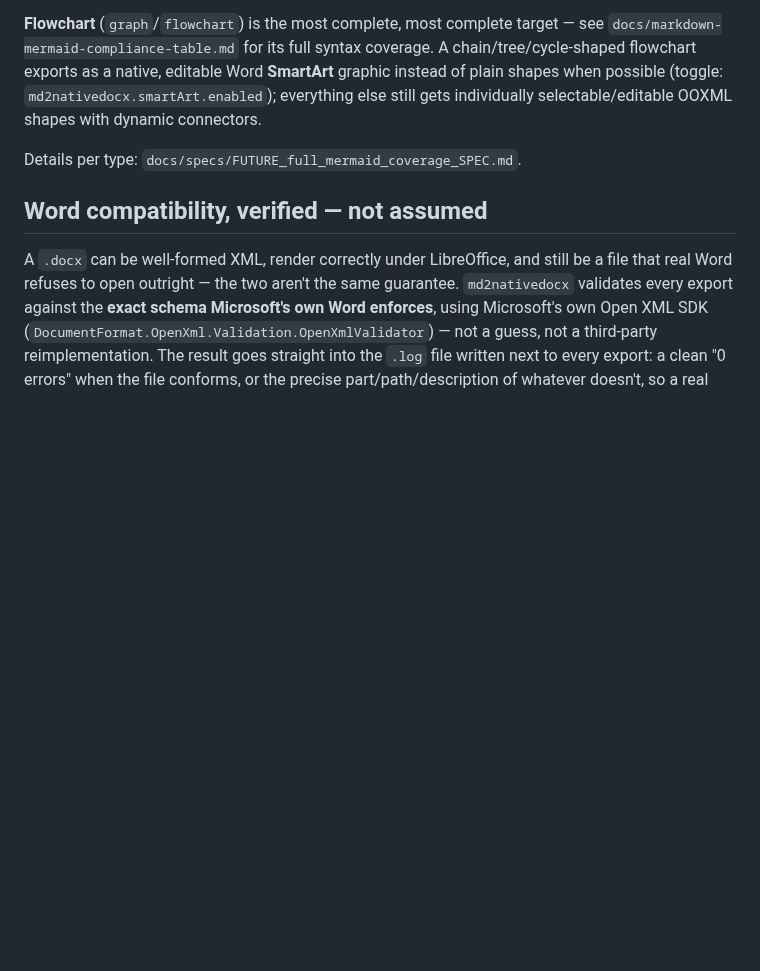
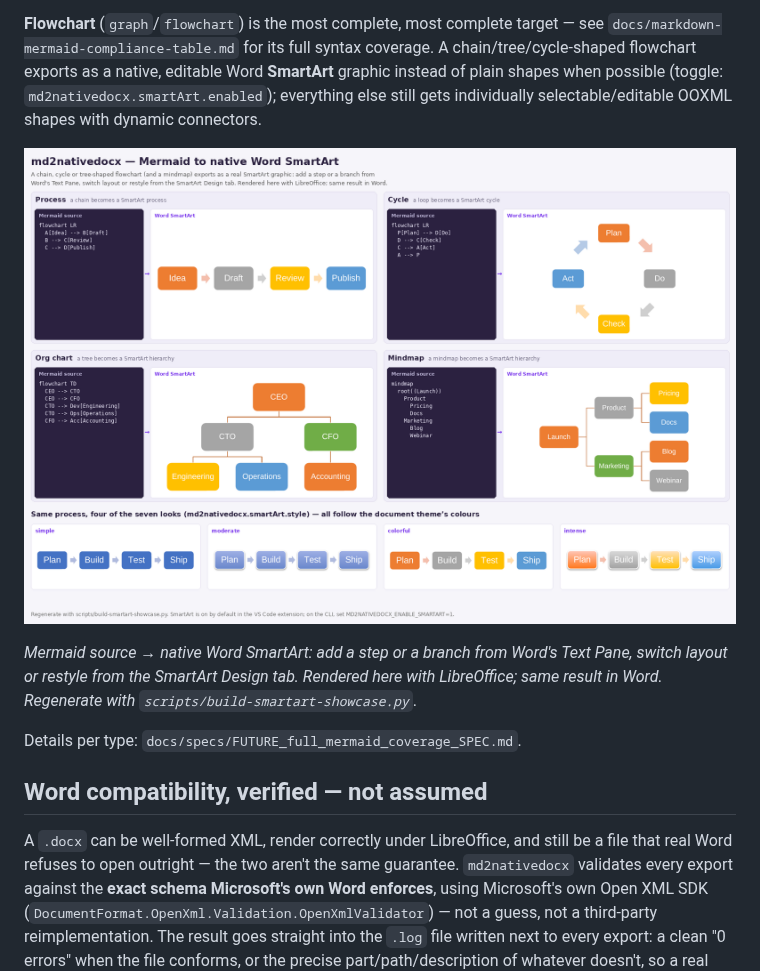
Before and after one commit to nicolasbridelance/md2nativedocx, a Markdown page: README.md, the part around the change. Drawn GitHub-style; pictures changed too: docs/showcase/smartart.png (added); blank space fills up the shorter version.

```diff
--- a/README.md
+++ b/README.md
@@ -92,6 +92,12 @@ flowchart exports as a native, editable Word **SmartArt** graphic instead of pla
 possible (toggle: `md2nativedocx.smartArt.enabled`); everything else still gets individually
 selectable/editable OOXML shapes with dynamic connectors.
 
+![Mermaid flowcharts and a mindmap exported as native Word SmartArt: a process, a cycle, an org chart, a mindmap hierarchy, and one process in four looks](docs/showcase/smartart.png)
+
+*Mermaid source → native Word SmartArt: add a step or a branch from Word's Text Pane, switch layout or restyle from
+the SmartArt Design tab. Rendered here with LibreOffice; same result in Word. Regenerate with
+`scripts/build-smartart-showcase.py`.*
+
 Details per type: `docs/specs/FUTURE_full_mermaid_coverage_SPEC.md`.
 
 ## Word compatibility, verified — not assumed
```
Also changed, not shown: packages/vscode-extension/README.md (+10 -2 lines), 2 other files.
